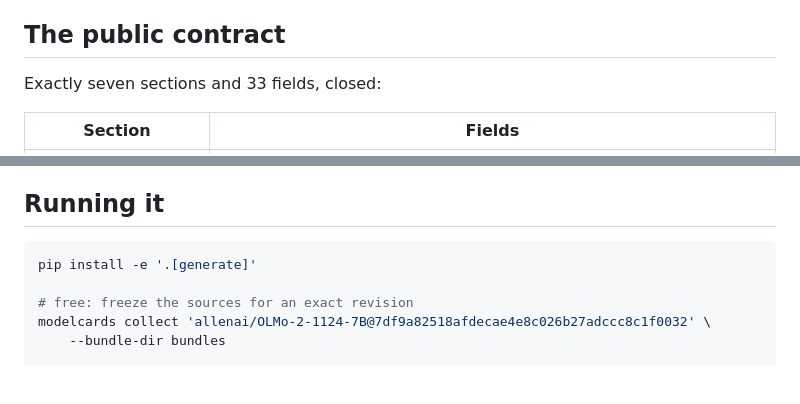
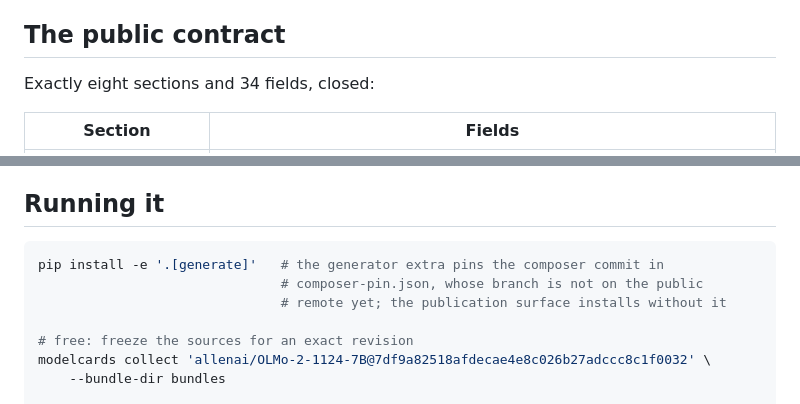
Before and after one commit to evaleval/model-cards, a Markdown page: README.md, 2 parts joined by grey strips. Drawn GitHub-style; blank space fills up the shorter version.

````diff
--- a/README.md
+++ b/README.md
@@ -12,7 +12,7 @@ published.
 
 ## The public contract
 
-Exactly seven sections and 33 fields, closed:
+Exactly eight sections and 34 fields, closed:
 
 | Section | Fields |
 | --- | --- |
@@ -51,7 +58,9 @@ commit unless the caller asks for it, so a card can always say which composer wr
 ## Running it
 
 ```sh
-pip install -e '.[generate]'
+pip install -e '.[generate]'   # the generator extra pins the composer commit in
+                               # composer-pin.json, whose branch is not on the public
+                               # remote yet; the publication surface installs without it
 
 # free: freeze the sources for an exact revision
 modelcards collect 'allenai/OLMo-2-1124-7B@7df9a82518afdecae4e8c026b27adccc8c1f0032' \
````
Also changed, not shown: other parts of README.md (+44 -8 lines), ARCHITECTURE.md (+33 -8 lines).
